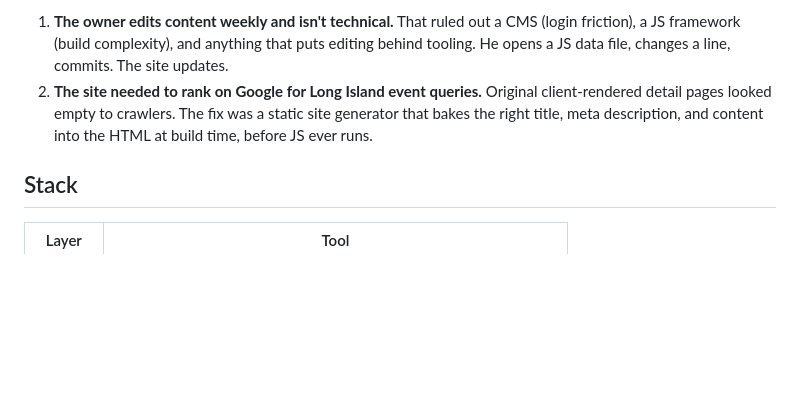
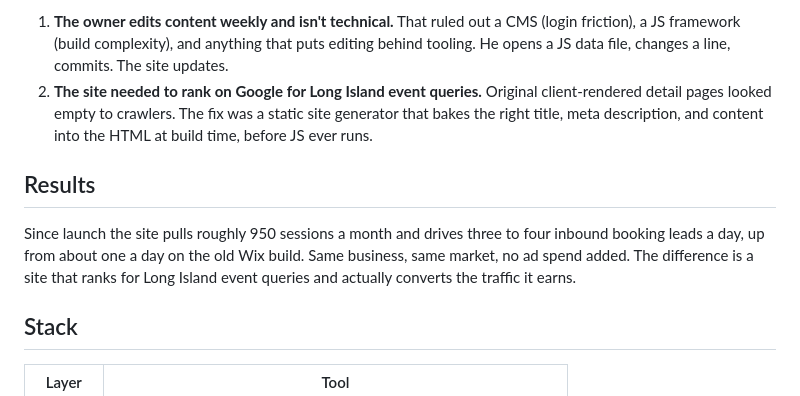
Before and after one commit to xander-pinto/Website-Project, a Markdown page: README.md, the part around the change. Rendered like a GitHub page; blank space fills up the shorter version.

Commit message:
Add a Results section to the README
Surfaces the traffic and lead numbers since launch, the strongest
signal of the redesign's impact.

Co-Authored-By: Claude Opus 4.8 (1M context) <noreply@anthropic.com>

```diff
--- a/README.md
+++ b/README.md
@@ -18,6 +18,10 @@ Two constraints drove every architecture decision:
 
 1. **The owner edits content weekly and isn't technical.** That ruled out a CMS (login friction), a JS framework (build complexity), and anything that puts editing behind tooling. He opens a JS data file, changes a line, commits. The site updates.
 2. **The site needed to rank on Google for Long Island event queries.** Original client-rendered detail pages looked empty to crawlers. The fix was a static site generator that bakes the right title, meta description, and content into the HTML at build time, before JS ever runs.
+
+## Results
+
+Since launch the site pulls roughly 950 sessions a month and drives three to four inbound booking leads a day, up from about one a day on the old Wix build. Same business, same market, no ad spend added. The difference is a site that ranks for Long Island event queries and actually converts the traffic it earns.
 
 ## Stack
 
```
